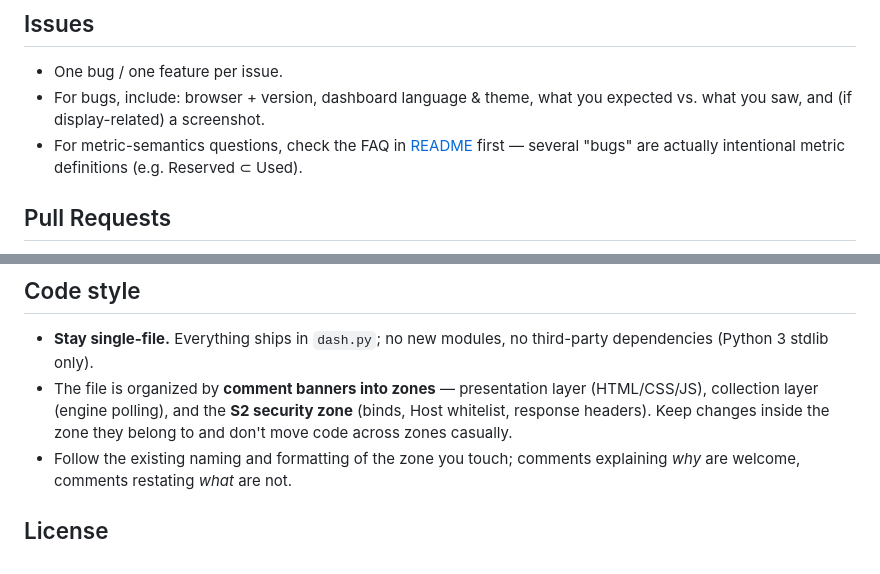
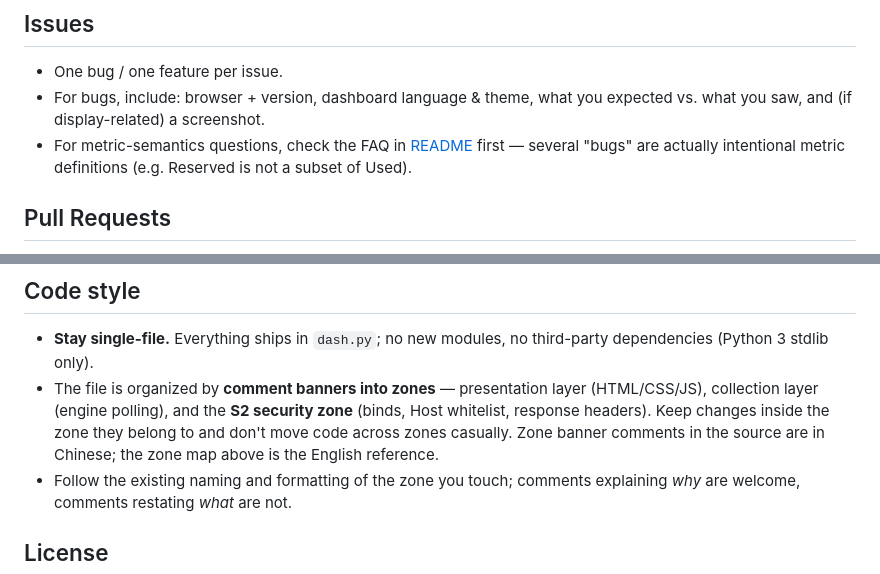
Before and after one commit to HERACLESR/haloglass, a Markdown page: CONTRIBUTING.md, 2 parts joined by grey strips. GitHub-like rendering.

```diff
--- a/CONTRIBUTING.md
+++ b/CONTRIBUTING.md
@@ -6,7 +6,7 @@ Thanks for helping! This project is a **single-file** read-only monitoring dashb
 
 - One bug / one feature per issue.
 - For bugs, include: browser + version, dashboard language & theme, what you expected vs. what you saw, and (if display-related) a screenshot.
-- For metric-semantics questions, check the FAQ in [README](README.md#metric-faq) first — several "bugs" are actually intentional metric definitions (e.g. Reserved ⊂ Used).
+- For metric-semantics questions, check the FAQ in [README](README.md#metric-faq) first — several "bugs" are actually intentional metric definitions (e.g. Reserved is not a subset of Used).
 
 ## Pull Requests
 
@@ -25,7 +25,7 @@ git commit -s
 ## Code style
 
 - **Stay single-file.** Everything ships in `dash.py`; no new modules, no third-party dependencies (Python 3 stdlib only).
-- The file is organized by **comment banners into zones** — presentation layer (HTML/CSS/JS), collection layer (engine polling), and the **S2 security zone** (binds, Host whitelist, response headers). Keep changes inside the zone they belong to and don't move code across zones casually.
+- The file is organized by **comment banners into zones** — presentation layer (HTML/CSS/JS), collection layer (engine polling), and the **S2 security zone** (binds, Host whitelist, response headers). Keep changes inside the zone they belong to and don't move code across zones casually. Zone banner comments in the source are in Chinese; the zone map above is the English reference.
 - Follow the existing naming and formatting of the zone you touch; comments explaining *why* are welcome, comments restating *what* are not.
 
 ## License
```
Also changed, not shown: README.md (+8 -7 lines), README.zh-CN.md (+7 -6 lines), screenshots/dashboard-dark.png, screenshots/dashboard-light.png.
